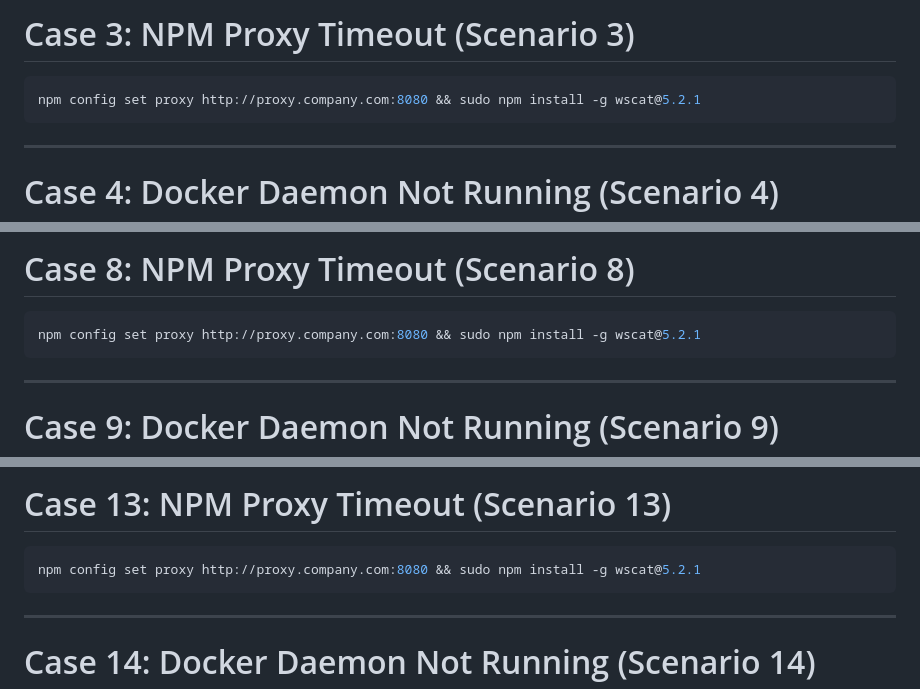
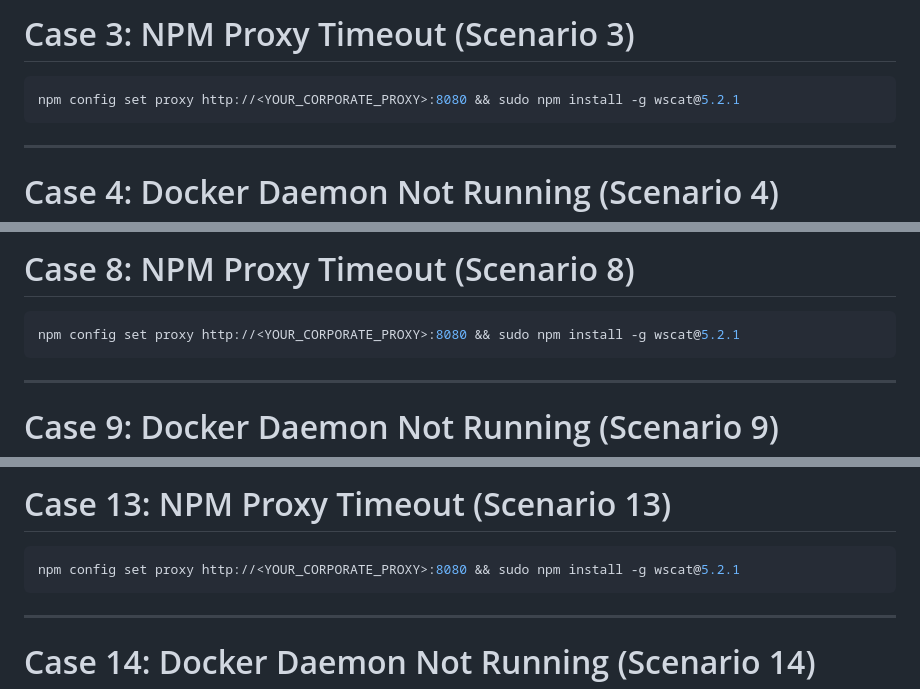
Before and after one commit to mrQhere/SecurityManagementPlatform, a Markdown page: troubleshooting/installation.md, 3 parts joined by grey strips. Drawn GitHub-style.

Commit message:
docs: fix placeholder for npm proxy in troubleshooting guide

````diff
--- a/troubleshooting/installation.md
+++ b/troubleshooting/installation.md
@@ -28,7 +28,7 @@ sudo apt-get install golang-go
 # Case 3: NPM Proxy Timeout (Scenario 3)
 
 ```bash
-npm config set proxy http://proxy.company.com:8080 && sudo npm install -g wscat@5.2.1
+npm config set proxy http://<YOUR_CORPORATE_PROXY>:8080 && sudo npm install -g wscat@5.2.1
 ```
 
 ---
@@ -68,7 +68,7 @@ sudo apt-get install golang-go
 # Case 8: NPM Proxy Timeout (Scenario 8)
 
 ```bash
-npm config set proxy http://proxy.company.com:8080 && sudo npm install -g wscat@5.2.1
+npm config set proxy http://<YOUR_CORPORATE_PROXY>:8080 && sudo npm install -g wscat@5.2.1
 ```
 
 ---
@@ -108,7 +108,7 @@ sudo apt-get install golang-go
 # Case 13: NPM Proxy Timeout (Scenario 13)
 
 ```bash
-npm config set proxy http://proxy.company.com:8080 && sudo npm install -g wscat@5.2.1
+npm config set proxy http://<YOUR_CORPORATE_PROXY>:8080 && sudo npm install -g wscat@5.2.1
 ```
 
 ---
````
Also changed, not shown: other parts of troubleshooting/installation.md (+7 -7 lines).
